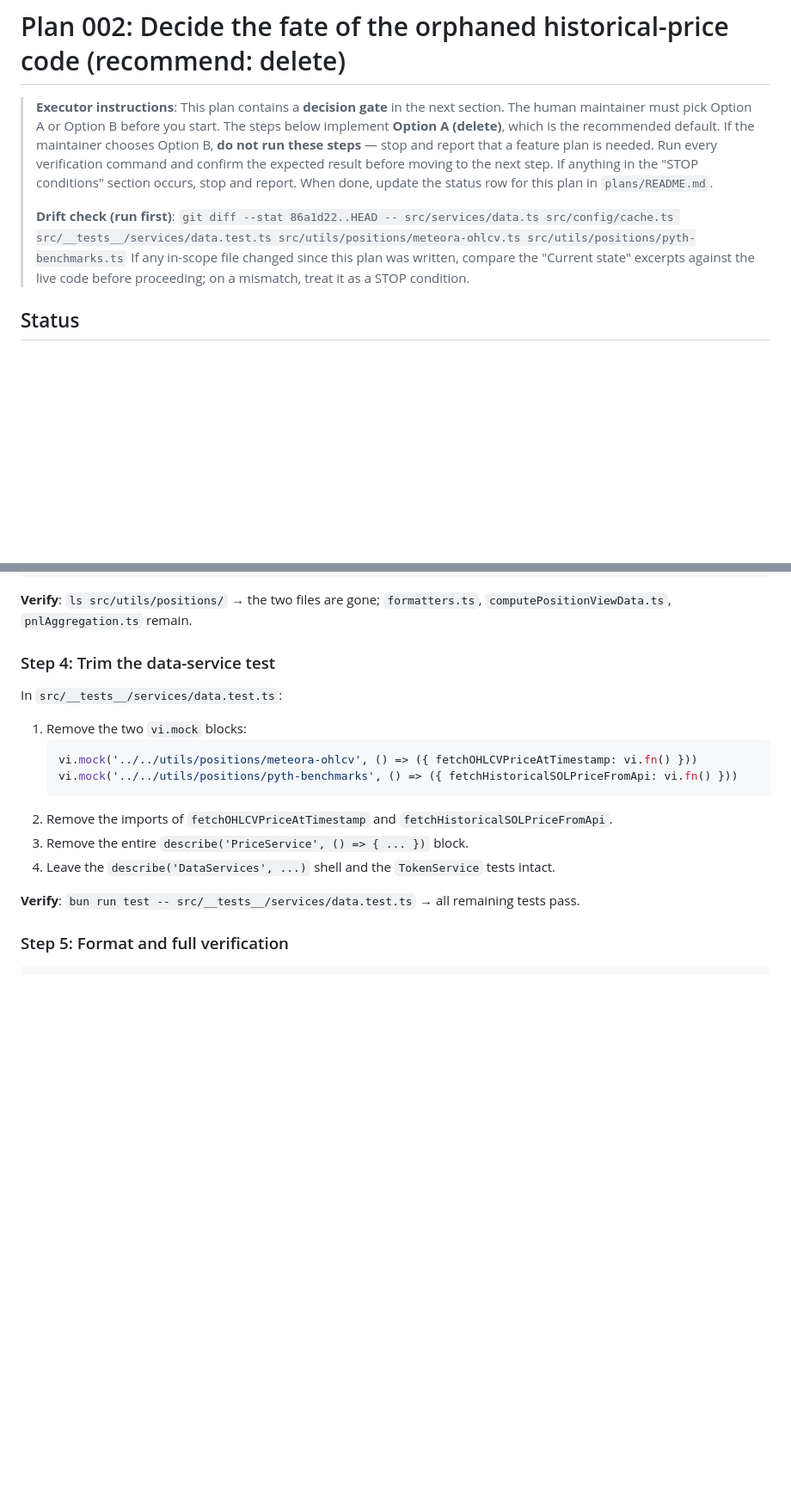
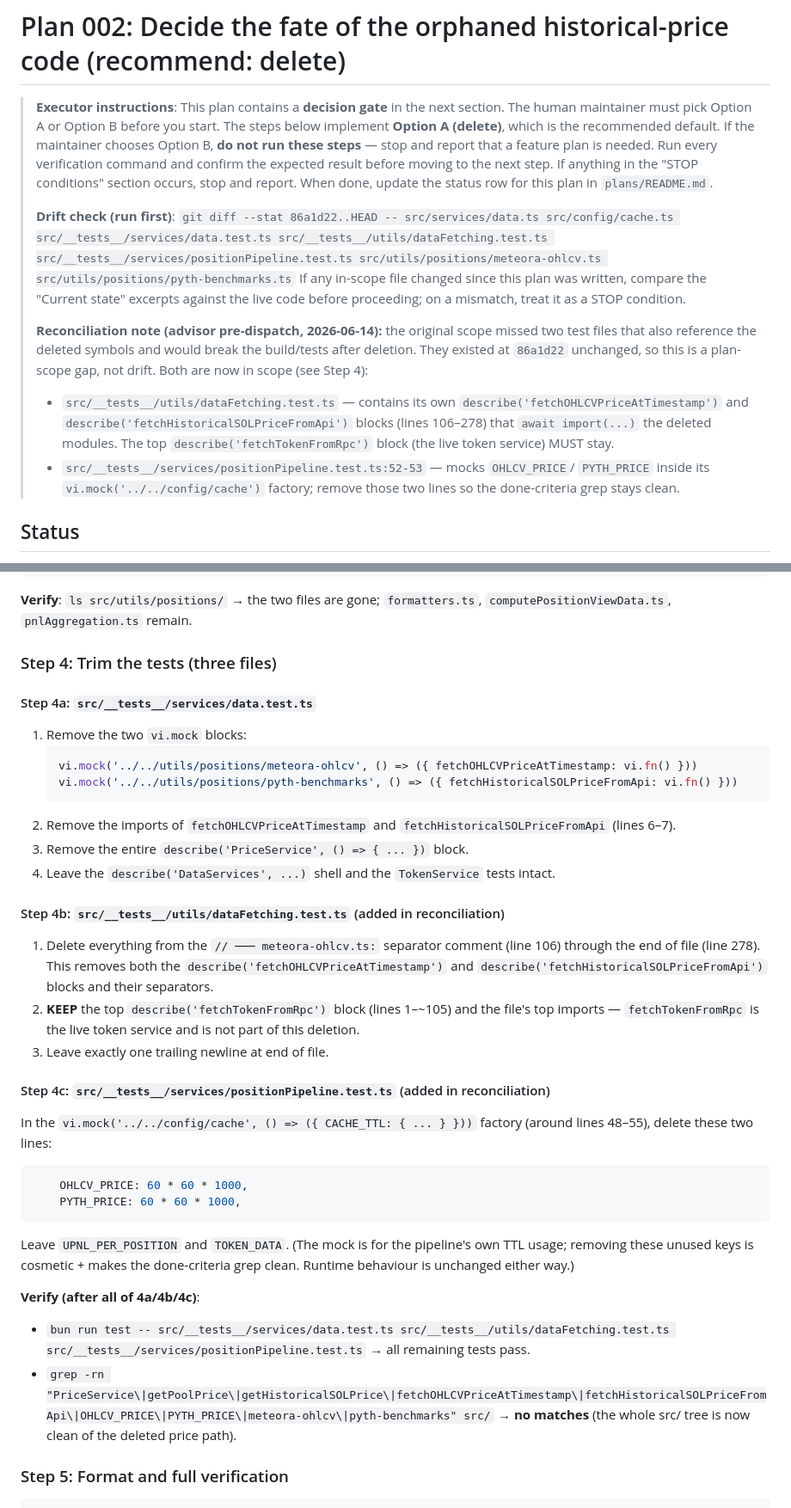
Before and after one commit to qapquiz/yonksdotsol, a Markdown page: plans/002-historical-price-disposition.md, 2 parts joined by grey strips. Shown at 86% size. GitHub-like rendering; blank space fills up the shorter version.

Commit message:
docs(plans): reconcile 002 scope — add dataFetching.test.ts + positionPipeline.test.ts mock

````diff
--- a/plans/002-historical-price-disposition.md
+++ b/plans/002-historical-price-disposition.md
@@ -9,10 +9,22 @@
 > the "STOP conditions" section occurs, stop and report. When done, update the
 > status row for this plan in `plans/README.md`.
 >
-> **Drift check (run first)**: `git diff --stat 86a1d22..HEAD -- src/services/data.ts src/config/cache.ts src/__tests__/services/data.test.ts src/utils/positions/meteora-ohlcv.ts src/utils/positions/pyth-benchmarks.ts`
+> **Drift check (run first)**: `git diff --stat 86a1d22..HEAD -- src/services/data.ts src/config/cache.ts src/__tests__/services/data.test.ts src/__tests__/utils/dataFetching.test.ts src/__tests__/services/positionPipeline.test.ts src/utils/positions/meteora-ohlcv.ts src/utils/positions/pyth-benchmarks.ts`
 > If any in-scope file changed since this plan was written, compare the
 > "Current state" excerpts against the live code before proceeding; on a
 > mismatch, treat it as a STOP condition.
+>
+> **Reconciliation note (advisor pre-dispatch, 2026-06-14):** the original
+> scope missed two test files that also reference the deleted symbols and would
+> break the build/tests after deletion. They existed at `86a1d22` unchanged, so
+> this is a plan-scope gap, not drift. Both are now in scope (see Step 4):
+> - `src/__tests__/utils/dataFetching.test.ts` — contains its own
+>   `describe('fetchOHLCVPriceAtTimestamp')` and `describe('fetchHistoricalSOLPriceFromApi')`
+>   blocks (lines 106–278) that `await import(...)` the deleted modules. The top
+>   `describe('fetchTokenFromRpc')` block (the live token service) MUST stay.
+> - `src/__tests__/services/positionPipeline.test.ts:52-53` — mocks `OHLCV_PRICE`/
+>   `PYTH_PRICE` inside its `vi.mock('../../config/cache')` factory; remove those
+>   two lines so the done-criteria grep stays clean.
 
 ## Status
 
@@ -197,22 +219,44 @@ rm src/utils/positions/meteora-ohlcv.ts src/utils/positions/pyth-benchmarks.ts
 **Verify**: `ls src/utils/positions/` → the two files are gone; `formatters.ts`,
 `computePositionViewData.ts`, `pnlAggregation.ts` remain.
 
-### Step 4: Trim the data-service test
+### Step 4: Trim the tests (three files)
 
-In `src/__tests__/services/data.test.ts`:
+#### Step 4a: `src/__tests__/services/data.test.ts`
 1. Remove the two `vi.mock` blocks:
    ```ts
    vi.mock('../../utils/positions/meteora-ohlcv', () => ({ fetchOHLCVPriceAtTimestamp: vi.fn() }))
    vi.mock('../../utils/positions/pyth-benchmarks', () => ({ fetchHistoricalSOLPriceFromApi: vi.fn() }))
    ```
 2. Remove the imports of `fetchOHLCVPriceAtTimestamp` and
-   `fetchHistoricalSOLPriceFromApi`.
+   `fetchHistoricalSOLPriceFromApi` (lines 6–7).
 3. Remove the entire `describe('PriceService', () => { ... })` block.
 4. Leave the `describe('DataServices', ...)` shell and the `TokenService` tests
    intact.
 
-**Verify**: `bun run test -- src/__tests__/services/data.test.ts` → all
-remaining tests pass.
+#### Step 4b: `src/__tests__/utils/dataFetching.test.ts` (added in reconciliation)
+1. Delete everything from the `// ─── meteora-ohlcv.ts:` separator comment
+   (line 106) through the end of file (line 278). This removes both the
+   `describe('fetchOHLCVPriceAtTimestamp')` and
+   `describe('fetchHistoricalSOLPriceFromApi')` blocks and their separators.
+2. **KEEP** the top `describe('fetchTokenFromRpc')` block (lines 1–~105) and
+   the file's top imports — `fetchTokenFromRpc` is the live token service and
+   is not part of this deletion.
+3. Leave exactly one trailing newline at end of file.
+
+#### Step 4c: `src/__tests__/services/positionPipeline.test.ts` (added in reconciliation)
+In the `vi.mock('../../config/cache', () => ({ CACHE_TTL: { ... } }))` factory
+(around lines 48–55), delete these two lines:
+```ts
+    OHLCV_PRICE: 60 * 60 * 1000,
+    PYTH_PRICE: 60 * 60 * 1000,
+```
+Leave `UPNL_PER_POSITION` and `TOKEN_DATA`. (The mock is for the pipeline's
+own TTL usage; removing these unused keys is cosmetic + makes the done-criteria
+grep clean. Runtime behaviour is unchanged either way.)
+
+**Verify (after all of 4a/4b/4c)**:
+- `bun run test -- src/__tests__/services/data.test.ts src/__tests__/utils/dataFetching.test.ts src/__tests__/services/positionPipeline.test.ts` → all remaining tests pass.
+- `grep -rn "PriceService\|getPoolPrice\|getHistoricalSOLPrice\|fetchOHLCVPriceAtTimestamp\|fetchHistoricalSOLPriceFromApi\|OHLCV_PRICE\|PYTH_PRICE\|meteora-ohlcv\|pyth-benchmarks" src/` → **no matches** (the whole src/ tree is now clean of the deleted price path).
 
 ### Step 5: Format and full verification
 
````
Also changed, not shown: other parts of plans/002-historical-price-disposition.md (+10 -0 lines).
